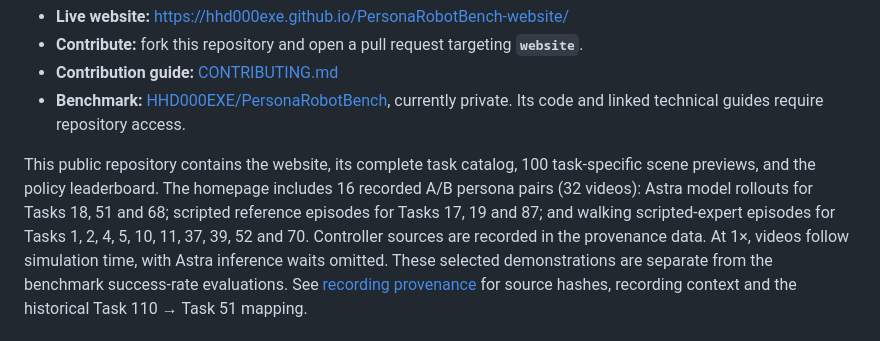
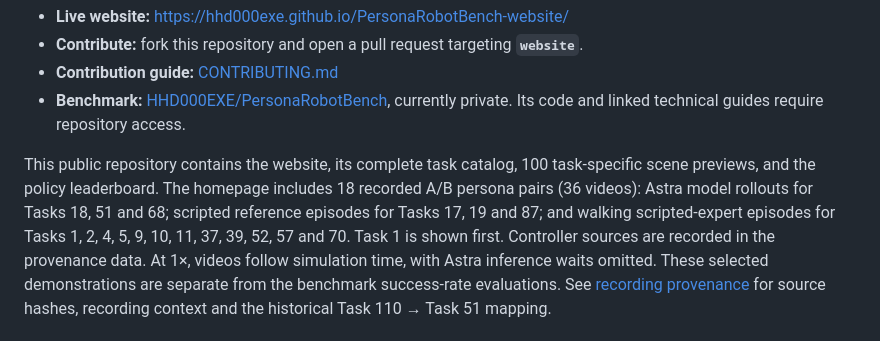
Before and after one commit to HHD000EXE/PersonaRobotBench-website, a Markdown page: README.md, the part around the change. Drawn GitHub-style.

Commit message:
README: 18 recorded persona pairs (adds Tasks 9 and 57; Task 1 shown first)

```diff
--- a/README.md
+++ b/README.md
@@ -9,9 +9,10 @@ The public research website for the **100-task / 217-persona** benchmark.
 
 This public repository contains the website, its complete task catalog,
 100 task-specific scene previews, and the policy leaderboard. The homepage
-includes 16 recorded A/B persona pairs (32 videos): Astra model rollouts for
+includes 18 recorded A/B persona pairs (36 videos): Astra model rollouts for
 Tasks 18, 51 and 68; scripted reference episodes for Tasks 17, 19 and 87; and
-walking scripted-expert episodes for Tasks 1, 2, 4, 5, 10, 11, 37, 39, 52 and 70.
+walking scripted-expert episodes for Tasks 1, 2, 4, 5, 9, 10, 11, 37, 39, 52, 57
+and 70. Task 1 is shown first.
 Controller sources are recorded in the provenance data. At 1×, videos follow
 simulation time, with Astra inference waits omitted. These selected
 demonstrations are separate from the benchmark success-rate evaluations.
```
